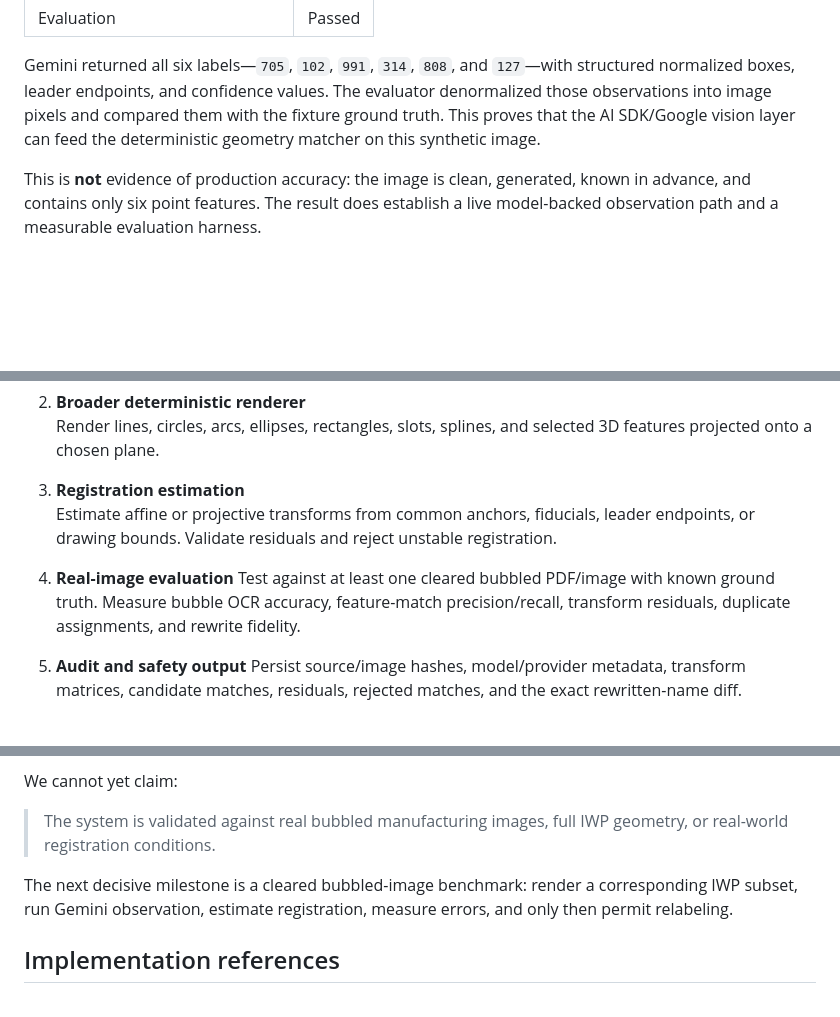
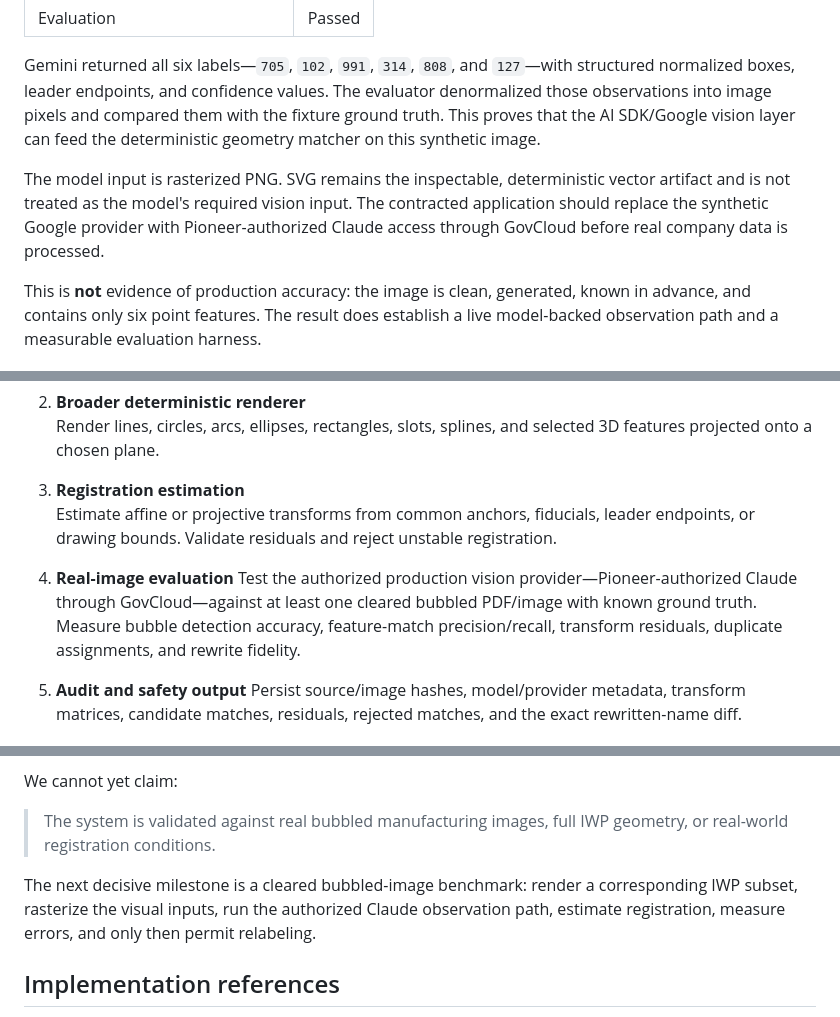
Before and after one commit to EthanThatOneKid/pioneer-api, a Markdown page: docs/iwp-bubble-proof-report.md, 3 parts joined by grey strips. Rendered like a GitHub page; blank space fills up the shorter version.

Commit message:
docs: distinguish synthetic Gemini from production vision path

```diff
--- a/docs/iwp-bubble-proof-report.md
+++ b/docs/iwp-bubble-proof-report.md
@@ -101,6 +101,8 @@ The first real image-model call now runs through AI SDK with Google Gemini 3.6 F
 
 Gemini returned all six labels—`705`, `102`, `991`, `314`, `808`, and `127`—with structured normalized boxes, leader endpoints, and confidence values. The evaluator denormalized those observations into image pixels and compared them with the fixture ground truth. This proves that the AI SDK/Google vision layer can feed the deterministic geometry matcher on this synthetic image.
 
+The model input is rasterized PNG. SVG remains the inspectable, deterministic vector artifact and is not treated as the model's required vision input. The contracted application should replace the synthetic Google provider with Pioneer-authorized Claude access through GovCloud before real company data is processed.
+
 This is **not** evidence of production accuracy: the image is clean, generated, known in advance, and contains only six point features. The result does establish a live model-backed observation path and a measurable evaluation harness.
 
 ## What has not yet been proven
@@ -133,7 +135,7 @@ The public Micro-Vu validation PDFs are validation reports, not the customer-sty
    Estimate affine or projective transforms from common anchors, fiducials, leader endpoints, or drawing bounds. Validate residuals and reject unstable registration.
 
 4. **Real-image evaluation**
-   Test against at least one cleared bubbled PDF/image with known ground truth. Measure bubble OCR accuracy, feature-match precision/recall, transform residuals, duplicate assignments, and rewrite fidelity.
+   Test the authorized production vision provider—Pioneer-authorized Claude through GovCloud—against at least one cleared bubbled PDF/image with known ground truth. Measure bubble detection accuracy, feature-match precision/recall, transform residuals, duplicate assignments, and rewrite fidelity.
 
 5. **Audit and safety output**
    Persist source/image hashes, model/provider metadata, transform matrices, candidate matches, residuals, rejected matches, and the exact rewritten-name diff.
@@ -148,7 +150,7 @@ We cannot yet claim:
 
 > The system is validated against real bubbled manufacturing images, full IWP geometry, or real-world registration conditions.
 
-The next decisive milestone is a cleared bubbled-image benchmark: render a corresponding IWP subset, run Gemini observation, estimate registration, measure errors, and only then permit relabeling.
+The next decisive milestone is a cleared bubbled-image benchmark: render a corresponding IWP subset, rasterize the visual inputs, run the authorized Claude observation path, estimate registration, measure errors, and only then permit relabeling.
 
 ## Implementation references
 
```
Also changed, not shown: docs/pioneer-api-billable-quote-draft.md (+7 -6 lines).
